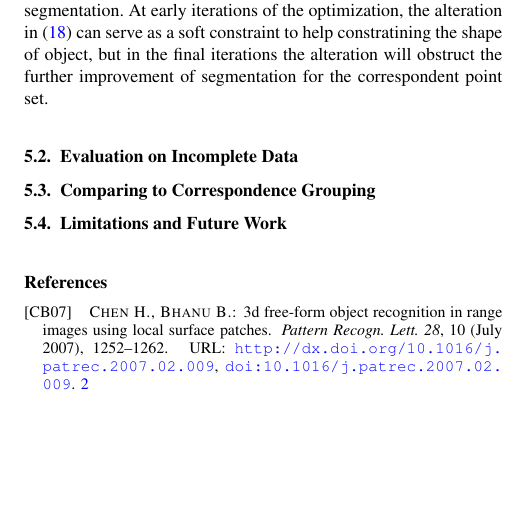
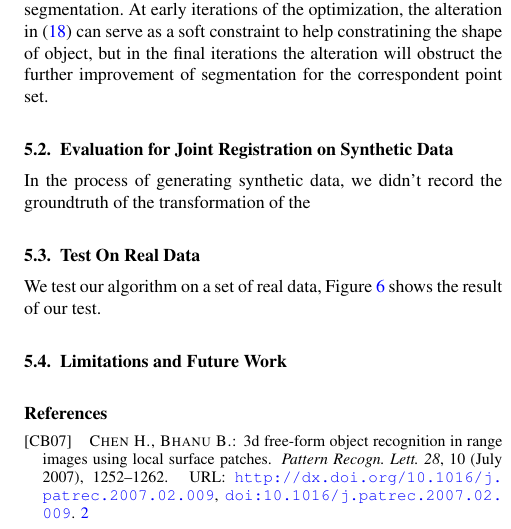
Before and after one commit to samhu1989/DevBundle, a LaTeX document (Dev_Doc/JRCS_PG/EGauthorGuidelines-pg2017-sub.tex, which reads Dev_Doc/JRCS_PG/exp.tex): part of one column of page 6 of 7, cut so that both start at the same text, the shorter picture padded with empty space. Compiled offline with pdfLaTeX.

Commit message:
updating document

```diff
--- a/Dev_Doc/JRCS_PG/exp.tex
+++ b/Dev_Doc/JRCS_PG/exp.tex
@@ -8,5 +8,6 @@
 From the perspective of co-segmentation, we evaluate our algorithm on synthetic data of indoor scenes. To estimate the power of the algorithm we only input layout for one point set in each group for initialization and do not use the hot intervention mechanism. For this evaluation, we think that the color feature is too strong an indication for segmentation in the synthetic data (there is no shadow and lighting variation that will bring in more challenges for segmentation). Using color feature with the bilateral formulation prevents us from doing a fair evaluation of our algorithm, but we need the ground truth of segmentation comes with synthetic data to do the evaluation. For the above reasons, we use only basic formulation for the evaluation of co-segmentation, and no color information is used for optimization. For the estimation, we calculate the intersection over union (IOU) scores for the result segmentation against ground-truth segmentation. We generate three group of synthetic point sets and each group have 13 point sets as inputs. The Figure~\ref{fig:seg} shows the result of the evalution.\\
 From the evaluation, we want to discuss two observations:\\
 Firstly, for all three groups, the point set with highest IOU score is not the same as the point set equiped with mannually placed layout.In other words , the point sets from the $3^{rd}$ column in Figure~\ref{fig:seg} are not the same point sets from $2^{nd}$. We believe this is because that the mannually placed layout is not accurate respecting to point-wise segmentation. At early iterations of the optimization, the alteration in (\ref{equ:alteralpha}) can serve as a soft constraint to help constratining the shape of object, but in the final iterations the alteration will obstruct the further improvement of segmentation for the correspondent point set.
-\subsection{Evaluation on Incomplete Data}
-\subsection{Comparing to Correspondence Grouping}
+\subsection{Evaluation for Joint Registration on Synthetic Data}
+In the process of generating synthetic data, we didn't record the groundtruth of the transformation of the
+\subsection{Test On Real Data}
@@ -13 +18,3 @@ Firstly, for all three groups, the point set with highest IOU score is not the s
+\end{figure*}
+We test our algorithm on a set of real data, Figure~{\ref{fig:realdata}} shows the result of our test.
 \subsection{Limitations and Future Work}
```
Also changed, not shown: Dev_Doc/JRCS_PG/JRCS-body_with_teaser.tex (+1 -1 lines), Dev_Doc/JRCS_PG/exp.tex (4 more changed lines), 4 other files.
